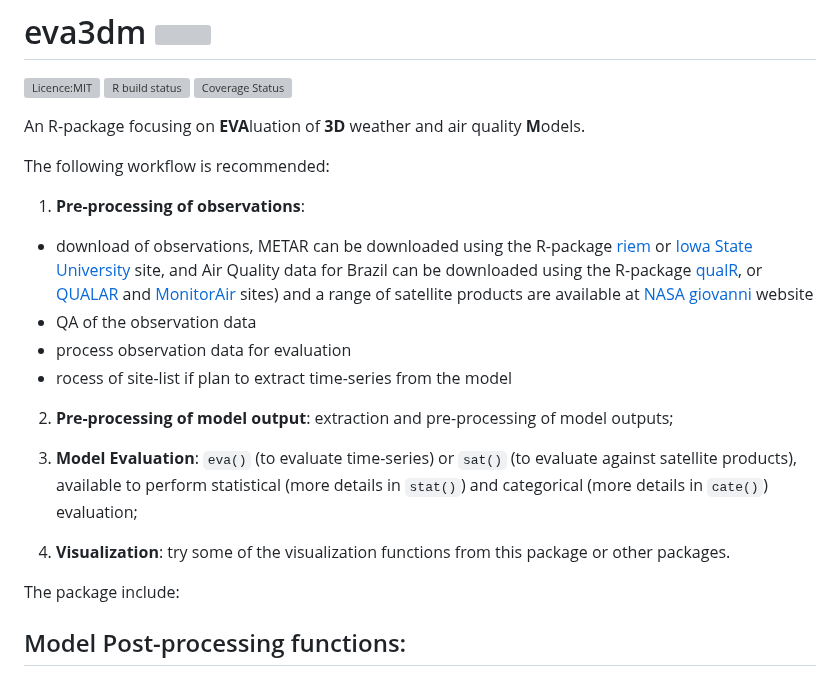
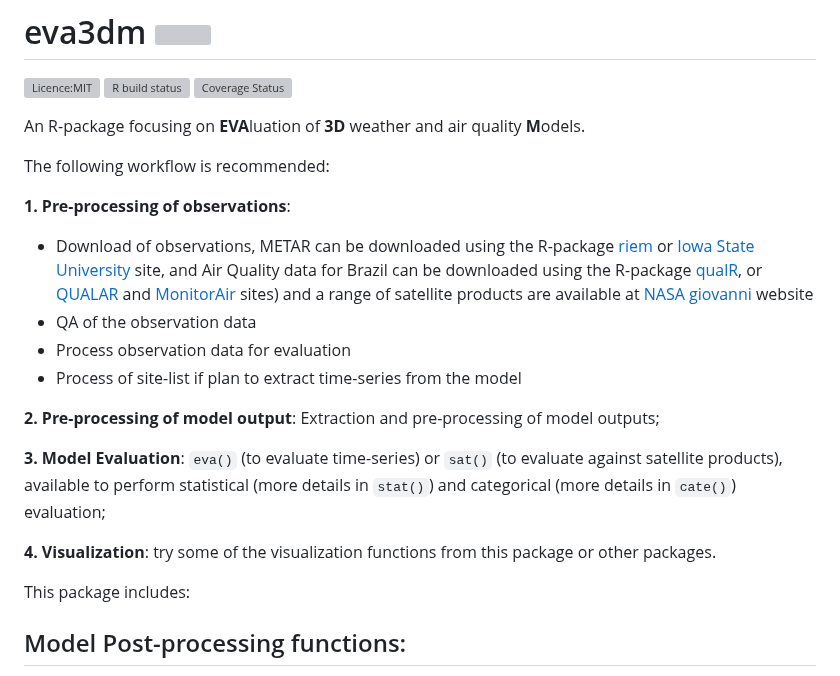
Before and after one commit to Schuch666/eva3dm, a Markdown page: README.md, the part around the change. Drawn GitHub-style; grey boxes are pictures that could not be loaded.

Commit message:
doc update 3

```diff
--- a/README.md
+++ b/README.md
@@ -9,19 +9,19 @@ An R-package focusing on **EVA**luation of **3D** weather and air quality **M**o
 
 The following workflow is recommended:
 
-1. **Pre-processing of observations**:
-- download of observations, METAR can be downloaded using the R-package [riem](https://docs.ropensci.org/riem/) or [Iowa State University](https://mesonet.agron.iastate.edu/request/download.phtml) site, and Air Quality data for Brazil can be downloaded using the R-package [qualR](https://github.com/ropensci/qualR), or [QUALAR](https://qualar.cetesb.sp.gov.br/qualar/home.do) and [MonitorAir](https://www.data.rio/datasets/dados-hor%C3%A1rios-do-monitoramento-da-qualidade-do-ar-monitorar/explore) sites) and a range of satellite products are available at [NASA giovanni](https://giovanni.gsfc.nasa.gov/giovanni/) website
+**1. Pre-processing of observations**:
+- Download of observations, METAR can be downloaded using the R-package [riem](https://docs.ropensci.org/riem/) or [Iowa State University](https://mesonet.agron.iastate.edu/request/download.phtml) site, and Air Quality data for Brazil can be downloaded using the R-package [qualR](https://github.com/ropensci/qualR), or [QUALAR](https://qualar.cetesb.sp.gov.br/qualar/home.do) and [MonitorAir](https://www.data.rio/datasets/dados-hor%C3%A1rios-do-monitoramento-da-qualidade-do-ar-monitorar/explore) sites) and a range of satellite products are available at [NASA giovanni](https://giovanni.gsfc.nasa.gov/giovanni/) website
 - QA of the observation data
-- process observation data for evaluation
-- rocess of site-list if plan to extract time-series from the model
+- Process observation data for evaluation
+- Process of site-list if plan to extract time-series from the model
 
-2. **Pre-processing of model output**: extraction and pre-processing of model outputs;
+**2. Pre-processing of model output**: Extraction and pre-processing of model outputs;
 
-3. **Model Evaluation**: `eva()` (to evaluate time-series) or `sat()` (to evaluate against satellite products), available to perform statistical (more details in `stat()`) and categorical (more details in `cate()`) evaluation;
+**3. Model Evaluation**: `eva()` (to evaluate time-series) or `sat()` (to evaluate against satellite products), available to perform statistical (more details in `stat()`) and categorical (more details in `cate()`) evaluation;
 
-4. **Visualization**: try some of the visualization functions from this package or other packages.
+**4. Visualization**: try some of the visualization functions from this package or other packages.
 
-The package include:
+This package includes:
 
 ## Model Post-processing functions:
 
```
